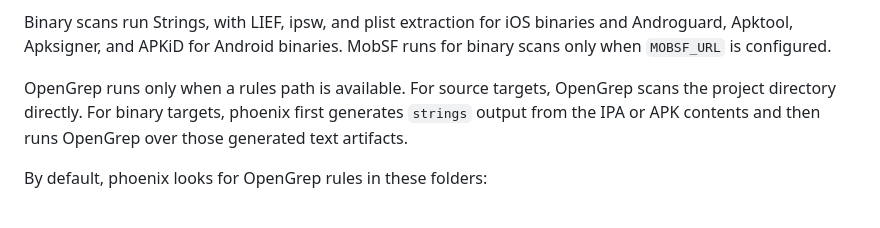
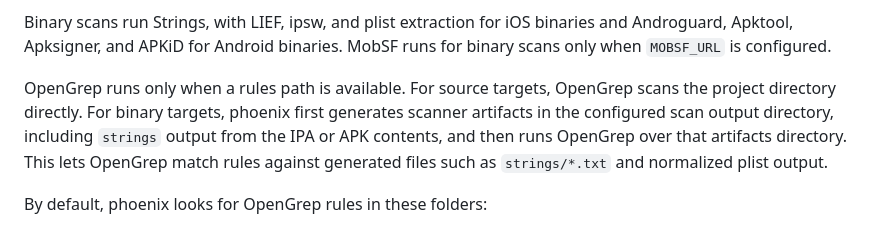
Before and after one commit to Blue-Milk-Apps/Phoenix-MAST, a Markdown page: README.md, the part around the change. GitHub-like rendering.

Commit message:
updated readme to include the detail that strings isn't the only artifact that open grep scans over; open grep generally scans over the entire artifacts directory

```diff
--- a/README.md
+++ b/README.md
@@ -50,7 +50,7 @@ Source scans run Gitleaks, TruffleHog, Dependency-Check, and Syft, with plist ex
 
 Binary scans run Strings, with LIEF, ipsw, and plist extraction for iOS binaries and Androguard, Apktool, Apksigner, and APKiD for Android binaries. MobSF runs for binary scans only when `MOBSF_URL` is configured.
 
-OpenGrep runs only when a rules path is available. For source targets, OpenGrep scans the project directory directly. For binary targets, phoenix first generates `strings` output from the IPA or APK contents and then runs OpenGrep over those generated text artifacts.
+OpenGrep runs only when a rules path is available. For source targets, OpenGrep scans the project directory directly. For binary targets, phoenix first generates scanner artifacts in the configured scan output directory, including `strings` output from the IPA or APK contents, and then runs OpenGrep over that artifacts directory. This lets OpenGrep match rules against generated files such as `strings/*.txt` and normalized plist output.
 
 By default, phoenix looks for OpenGrep rules in these folders:
 
```
